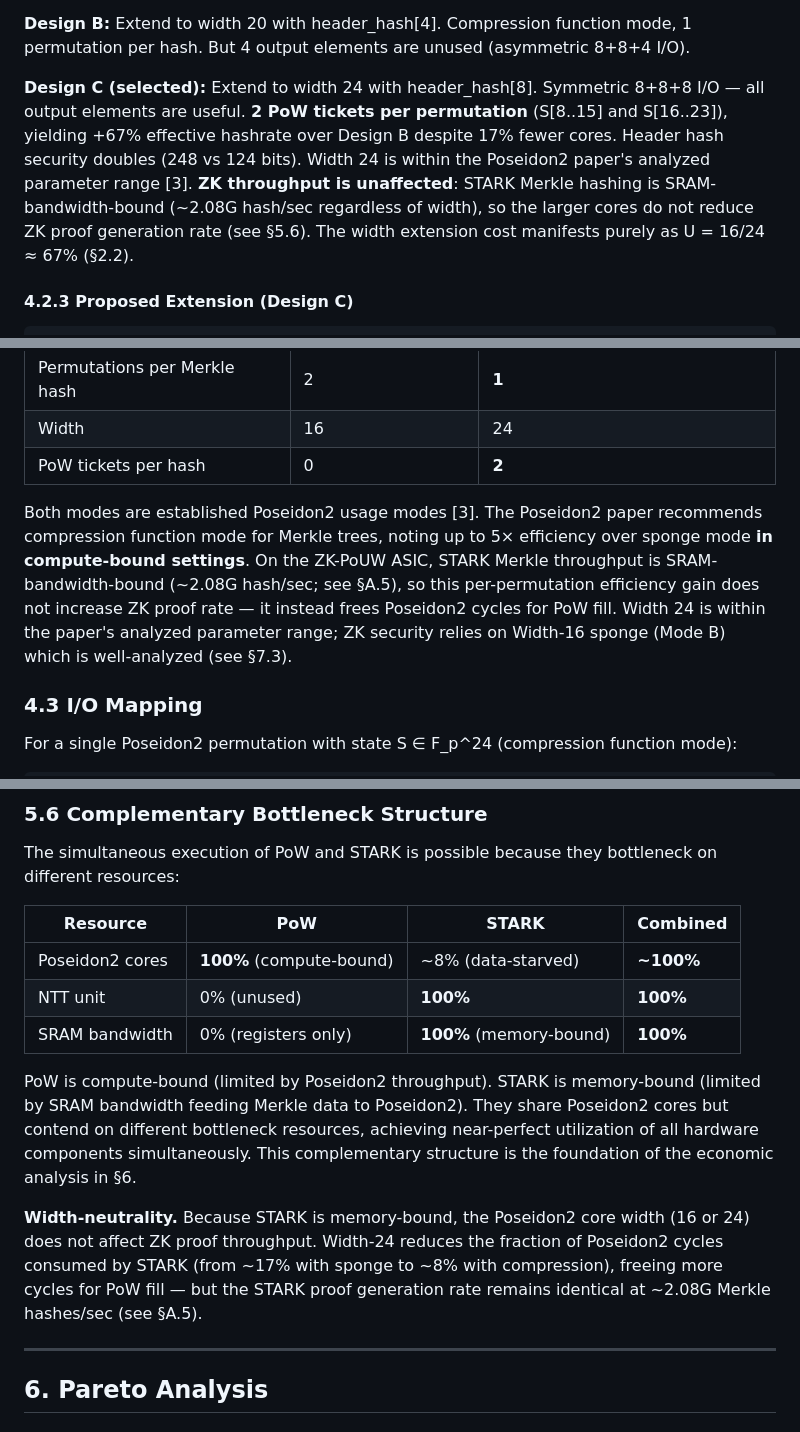
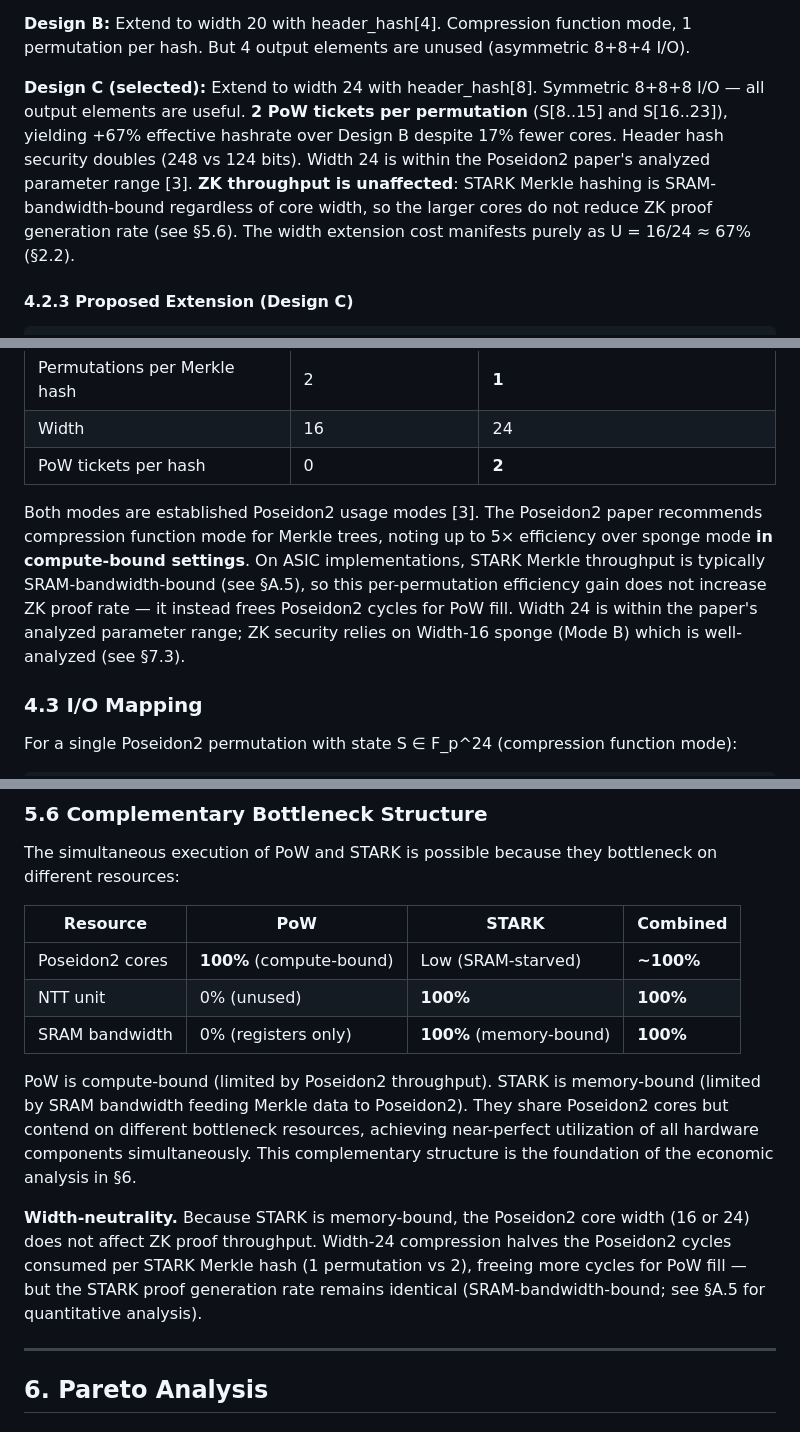
Before and after one commit to RossKU/ZK-SPoW, a Markdown page: zk-pouw.md, 3 parts joined by grey strips. Drawn GitHub-style.

Commit message:
Remove SRAM-design-dependent numbers from main text
The 8% STARK utilization, 2.08G hash/sec, ~17% etc. are all derived
from specific SRAM assumptions (32MB, 200 GB/s) which are design
choices, not protocol properties. Main text now states the principle
(SRAM-bandwidth-bound, width-neutral) without specific numbers.
Appendix A.5 retains all quantitative analysis.

5 locations modified:
- §4.2.2: Remove "~2.08G hash/sec" → "regardless of core width"
- §4.2.4: Remove "~2.08G hash/sec" → "typically SRAM-bandwidth-bound"
- §5.1: Remove "at ~2.08G hash/sec" and "~10%" → qualitative
- §5.6 table: "~8% (data-starved)" → "Low (SRAM-starved)"
- §5.6 Width-neutrality: Remove "~17%→~8%" and "~2.08G" → principle only

Co-Authored-By: Claude Opus 4.6 <noreply@anthropic.com>

```diff
--- a/zk-pouw.md
+++ b/zk-pouw.md
@@ -138,7 +138,7 @@ Three approaches to integrate header\_hash into the Merkle hash:
 
 **Design B:** Extend to width 20 with header\_hash[4]. Compression function mode, 1 permutation per hash. But 4 output elements are unused (asymmetric 8+8+4 I/O).
 
-**Design C (selected):** Extend to width 24 with header\_hash[8]. Symmetric 8+8+8 I/O — all output elements are useful. **2 PoW tickets per permutation** (S[8..15] and S[16..23]), yielding +67% effective hashrate over Design B despite 17% fewer cores. Header hash security doubles (248 vs 124 bits). Width 24 is within the Poseidon2 paper's analyzed parameter range [3]. **ZK throughput is unaffected**: STARK Merkle hashing is SRAM-bandwidth-bound (~2.08G hash/sec regardless of width), so the larger cores do not reduce ZK proof generation rate (see §5.6). The width extension cost manifests purely as U = 16/24 ≈ 67% (§2.2).
+**Design C (selected):** Extend to width 24 with header\_hash[8]. Symmetric 8+8+8 I/O — all output elements are useful. **2 PoW tickets per permutation** (S[8..15] and S[16..23]), yielding +67% effective hashrate over Design B despite 17% fewer cores. Header hash security doubles (248 vs 124 bits). Width 24 is within the Poseidon2 paper's analyzed parameter range [3]. **ZK throughput is unaffected**: STARK Merkle hashing is SRAM-bandwidth-bound regardless of core width, so the larger cores do not reduce ZK proof generation rate (see §5.6). The width extension cost manifests purely as U = 16/24 ≈ 67% (§2.2).
 
 #### 4.2.3 Proposed Extension (Design C)
 
@@ -173,7 +173,7 @@ Standard Stwo uses sponge mode with 8 hidden capacity elements. This proposal us
 | Width | 16 | 24 |
 | PoW tickets per hash | 0 | **2** |
 
-Both modes are established Poseidon2 usage modes [3]. The Poseidon2 paper recommends compression function mode for Merkle trees, noting up to 5× efficiency over sponge mode **in compute-bound settings**. On the ZK-PoUW ASIC, STARK Merkle throughput is SRAM-bandwidth-bound (~2.08G hash/sec; see §A.5), so this per-permutation efficiency gain does not increase ZK proof rate — it instead frees Poseidon2 cycles for PoW fill. Width 24 is within the paper's analyzed parameter range; ZK security relies on Width-16 sponge (Mode B) which is well-analyzed (see §7.3).
+Both modes are established Poseidon2 usage modes [3]. The Poseidon2 paper recommends compression function mode for Merkle trees, noting up to 5× efficiency over sponge mode **in compute-bound settings**. On ASIC implementations, STARK Merkle throughput is typically SRAM-bandwidth-bound (see §A.5), so this per-permutation efficiency gain does not increase ZK proof rate — it instead frees Poseidon2 cycles for PoW fill. Width 24 is within the paper's analyzed parameter range; ZK security relies on Width-16 sponge (Mode B) which is well-analyzed (see §7.3).
 
 ### 4.3 I/O Mapping
 
@@ -343,13 +343,13 @@ The simultaneous execution of PoW and STARK is possible because they bottleneck
 
 | Resource | PoW | STARK | Combined |
 |----------|-----|-------|----------|
-| Poseidon2 cores | **100%** (compute-bound) | ~8% (data-starved) | **~100%** |
+| Poseidon2 cores | **100%** (compute-bound) | Low (SRAM-starved) | **~100%** |
 | NTT unit | 0% (unused) | **100%** | **100%** |
 | SRAM bandwidth | 0% (registers only) | **100%** (memory-bound) | **100%** |
 
 PoW is compute-bound (limited by Poseidon2 throughput). STARK is memory-bound (limited by SRAM bandwidth feeding Merkle data to Poseidon2). They share Poseidon2 cores but contend on different bottleneck resources, achieving near-perfect utilization of all hardware components simultaneously. This complementary structure is the foundation of the economic analysis in §6.
 
-**Width-neutrality.** Because STARK is memory-bound, the Poseidon2 core width (16 or 24) does not affect ZK proof throughput. Width-24 reduces the fraction of Poseidon2 cycles consumed by STARK (from ~17% with sponge to ~8% with compression), freeing more cycles for PoW fill — but the STARK proof generation rate remains identical at ~2.08G Merkle hashes/sec (see §A.5).
+**Width-neutrality.** Because STARK is memory-bound, the Poseidon2 core width (16 or 24) does not affect ZK proof throughput. Width-24 compression halves the Poseidon2 cycles consumed per STARK Merkle hash (1 permutation vs 2), freeing more cycles for PoW fill — but the STARK proof generation rate remains identical (SRAM-bandwidth-bound; see §A.5 for quantitative analysis).
 
 ---
 
```
Also changed, not shown: other parts of zk-pouw.md (+1 -1 lines).
